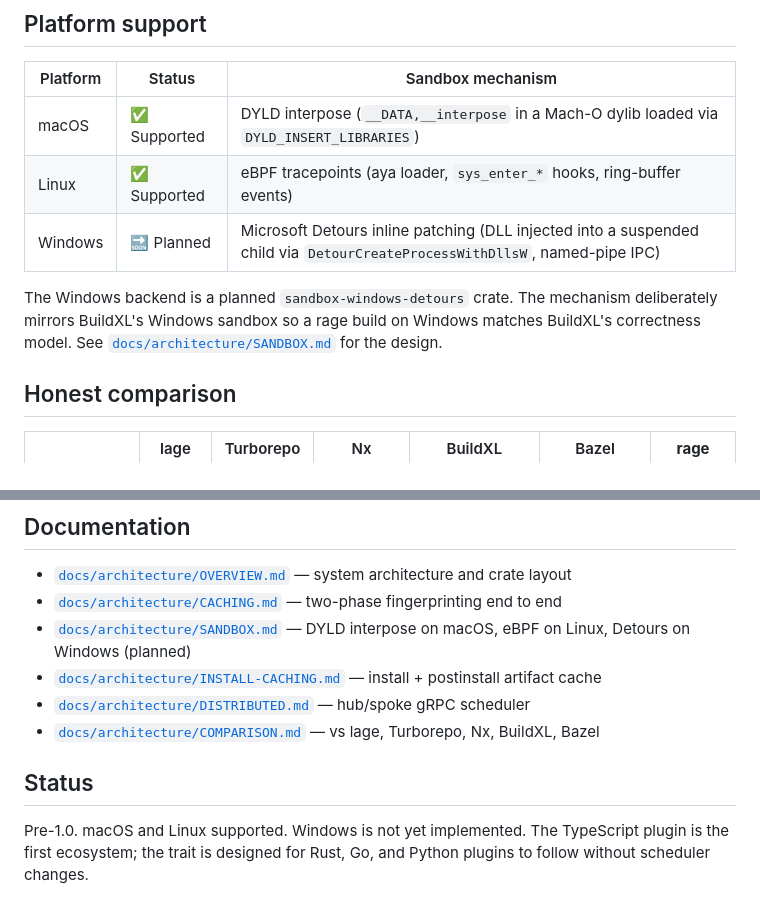
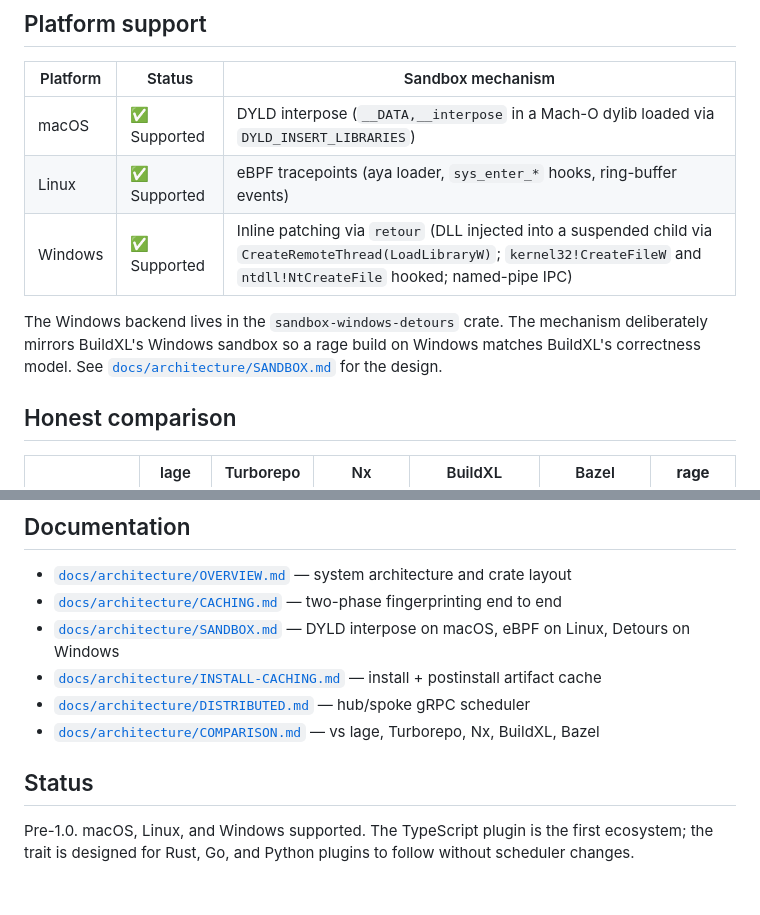
Before and after one commit to kenotron-ms/rage, a Markdown page: README.md, 2 parts joined by grey strips. Rendered like a GitHub page.

Commit message:
docs(readme): mark Windows as supported
The sandbox-windows-detours crate is shipping. Update the platform
support table (line 69) and status footer (line 124) to match
reality. The mechanism description now names the actual primitives in
use (retour + CreateRemoteThread + named-pipe IPC) rather than the
BuildXL-style DetourCreateProcessWithDllsW that was originally
planned.

```diff
--- a/README.md
+++ b/README.md
@@ -66,9 +66,9 @@ The daemon, the hub, and the spoke are all `rage` — same binary, different con
 |---|---|---|
 | macOS | ✅ Supported | DYLD interpose (`__DATA,__interpose` in a Mach-O dylib loaded via `DYLD_INSERT_LIBRARIES`) |
 | Linux | ✅ Supported | eBPF tracepoints (aya loader, `sys_enter_*` hooks, ring-buffer events) |
-| Windows | 🔜 Planned | Microsoft Detours inline patching (DLL injected into a suspended child via `DetourCreateProcessWithDllsW`, named-pipe IPC) |
+| Windows | ✅ Supported | Inline patching via `retour` (DLL injected into a suspended child via `CreateRemoteThread(LoadLibraryW)`; `kernel32!CreateFileW` and `ntdll!NtCreateFile` hooked; named-pipe IPC) |
 
-The Windows backend is a planned `sandbox-windows-detours` crate. The mechanism deliberately mirrors BuildXL's Windows sandbox so a rage build on Windows matches BuildXL's correctness model. See [`docs/architecture/SANDBOX.md`](docs/architecture/SANDBOX.md) for the design.
+The Windows backend lives in the `sandbox-windows-detours` crate. The mechanism deliberately mirrors BuildXL's Windows sandbox so a rage build on Windows matches BuildXL's correctness model. See [`docs/architecture/SANDBOX.md`](docs/architecture/SANDBOX.md) for the design.
 
 ## Honest comparison
 
@@ -114,11 +114,11 @@ rage spoke --hub $RAGE_HUB_ADDRESS
 
 - [`docs/architecture/OVERVIEW.md`](docs/architecture/OVERVIEW.md) — system architecture and crate layout
 - [`docs/architecture/CACHING.md`](docs/architecture/CACHING.md) — two-phase fingerprinting end to end
-- [`docs/architecture/SANDBOX.md`](docs/architecture/SANDBOX.md) — DYLD interpose on macOS, eBPF on Linux, Detours on Windows (planned)
+- [`docs/architecture/SANDBOX.md`](docs/architecture/SANDBOX.md) — DYLD interpose on macOS, eBPF on Linux, Detours on Windows
 - [`docs/architecture/INSTALL-CACHING.md`](docs/architecture/INSTALL-CACHING.md) — install + postinstall artifact cache
 - [`docs/architecture/DISTRIBUTED.md`](docs/architecture/DISTRIBUTED.md) — hub/spoke gRPC scheduler
 - [`docs/architecture/COMPARISON.md`](docs/architecture/COMPARISON.md) — vs lage, Turborepo, Nx, BuildXL, Bazel
 
 ## Status
 
-Pre-1.0. macOS and Linux supported. Windows is not yet implemented. The TypeScript plugin is the first ecosystem; the trait is designed for Rust, Go, and Python plugins to follow without scheduler changes.
+Pre-1.0. macOS, Linux, and Windows supported. The TypeScript plugin is the first ecosystem; the trait is designed for Rust, Go, and Python plugins to follow without scheduler changes.
```
